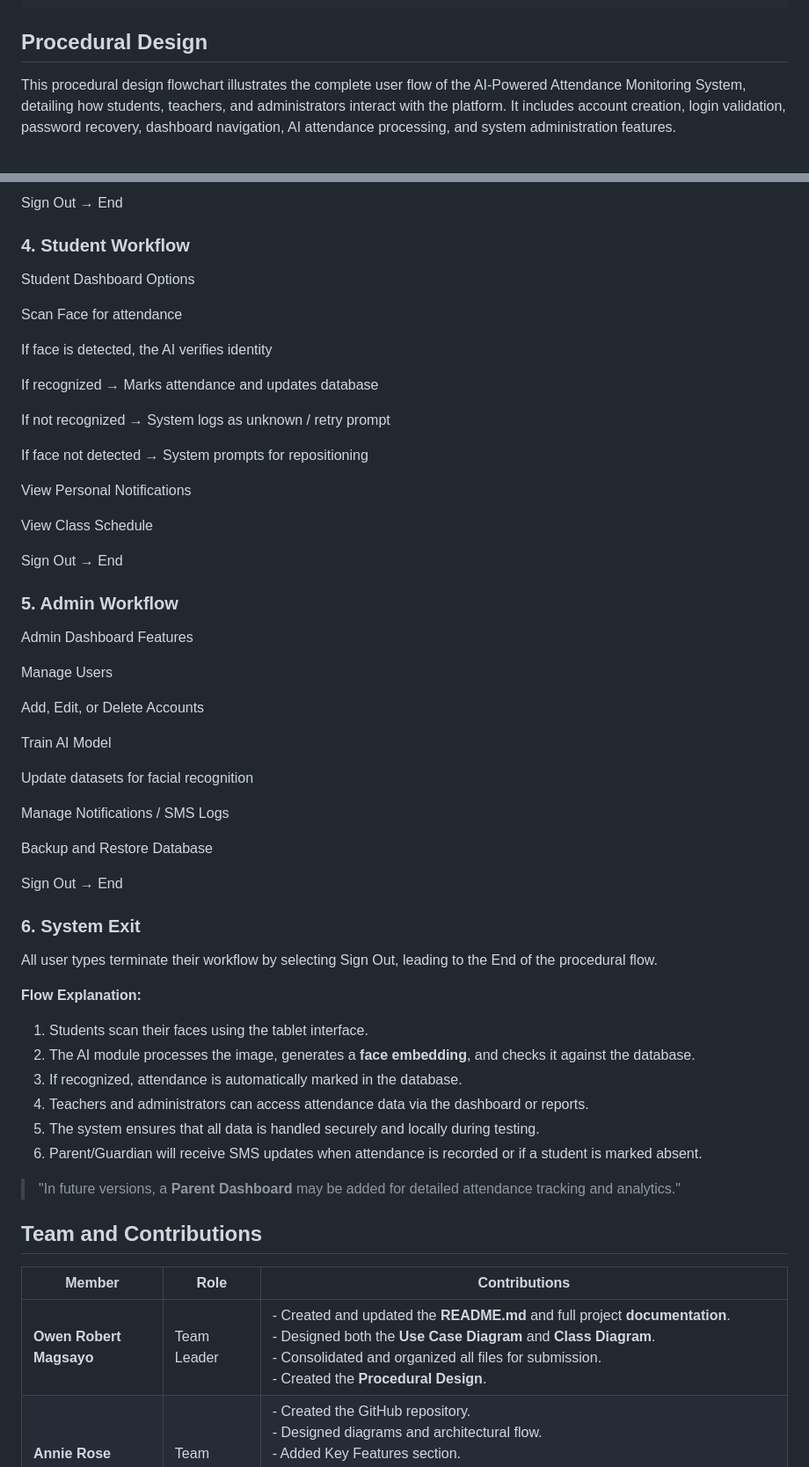
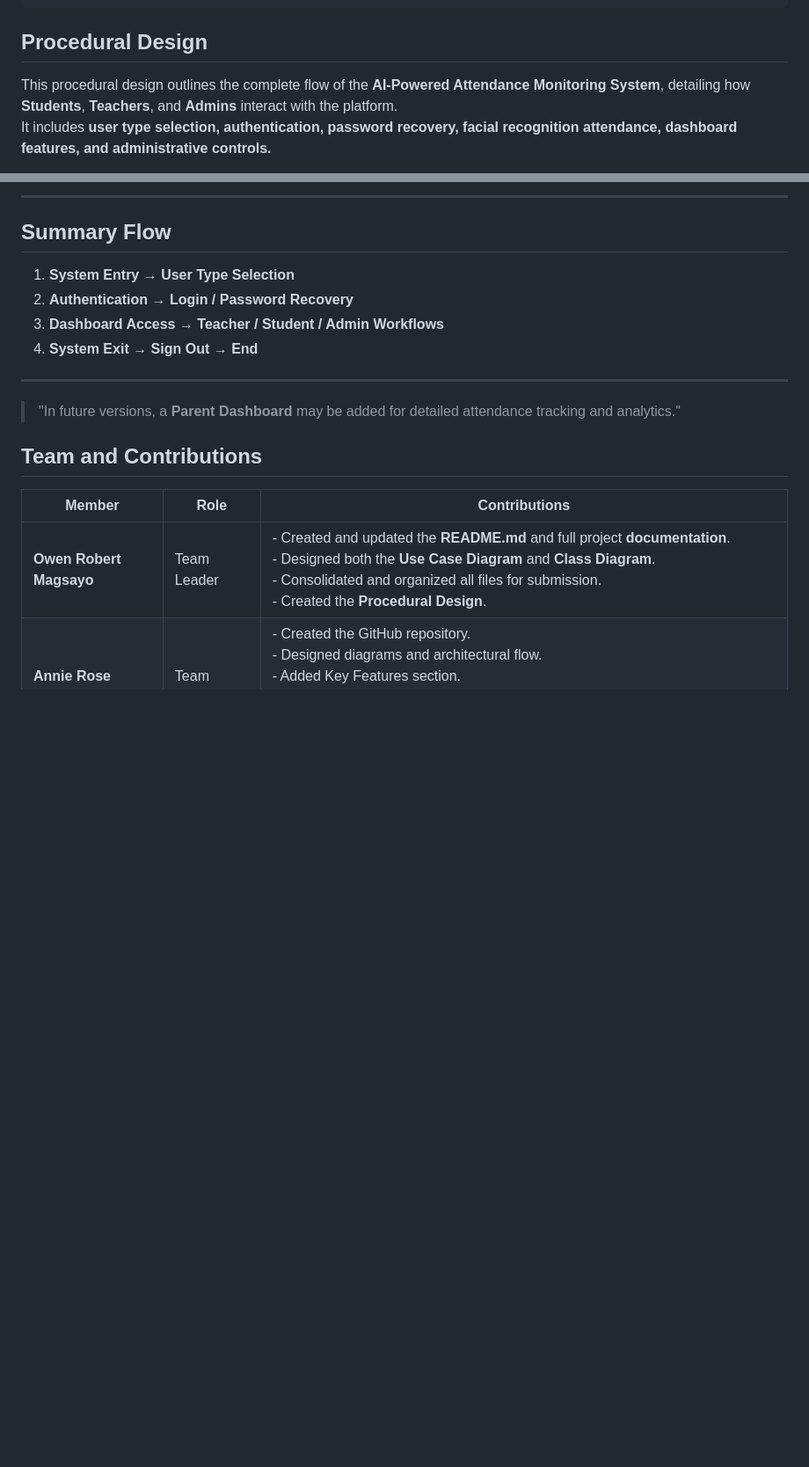
Before and after one commit to shannie25/SE-AI-Powered-Attendance-System, a Markdown page: README.md, 2 parts joined by grey strips. Shown at 88% size. Drawn GitHub-style; blank space fills up the shorter version.

```diff
--- a/README.md
+++ b/README.md
@@ -95,6 +95,6 @@ The system's overall data flow and interaction between components can be illustr
 
 ## Procedural Design
 
-This procedural design flowchart illustrates the complete user flow of the AI-Powered Attendance Monitoring System, detailing how students, teachers, and administrators interact with the platform.
-It includes account creation, login validation, password recovery, dashboard navigation, AI attendance processing, and system administration features.
+This procedural design outlines the complete flow of the **AI-Powered Attendance Monitoring System**, detailing how **Students**, **Teachers**, and **Admins** interact with the platform.
+It includes **user type selection, authentication, password recovery, facial recognition attendance, dashboard features, and administrative controls.**
 
@@ -152,53 +181,14 @@ View Notifications
 
-Sign Out → End
+---
 
-### 4. Student Workflow
-Student Dashboard Options
+## Summary Flow
 
-Scan Face for attendance
+1. **System Entry → User Type Selection**
+2. **Authentication → Login / Password Recovery**
+3. **Dashboard Access → Teacher / Student / Admin Workflows**
+4. **System Exit → Sign Out → End**
 
-If face is detected, the AI verifies identity
-
-If recognized → Marks attendance and updates database
-
-If not recognized → System logs as unknown / retry prompt
-
-If face not detected → System prompts for repositioning
-
-View Personal Notifications
-
-View Class Schedule
-
-Sign Out → End
-
-### 5. Admin Workflow
-Admin Dashboard Features
-
-Manage Users
-
-Add, Edit, or Delete Accounts
-
-Train AI Model
-
-Update datasets for facial recognition
-
-Manage Notifications / SMS Logs
-
-Backup and Restore Database
-
-Sign Out → End
-
-### 6. System Exit
-
-All user types terminate their workflow by selecting Sign Out, leading to the End of the procedural flow.
-
-**Flow Explanation:**
-1. Students scan their faces using the tablet interface.
-2. The AI module processes the image, generates a **face embedding**, and checks it against the database.
-3. If recognized, attendance is automatically marked in the database.
-4. Teachers and administrators can access attendance data via the dashboard or reports.
-5. The system ensures that all data is handled securely and locally during testing.
-6. Parent/Guardian will receive SMS updates when attendance is recorded or if a student is marked absent.
+---
 
 > "In future versions, a **Parent Dashboard** may be added for detailed attendance tracking and analytics."
 
```
Also changed, not shown: other parts of README.md (+56 -27 lines).
